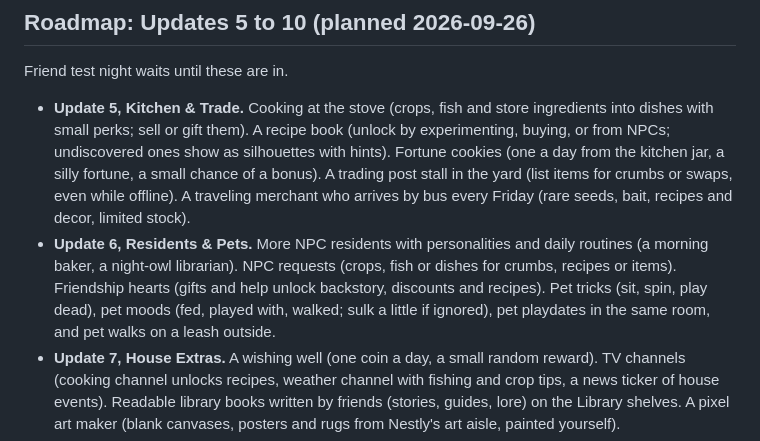
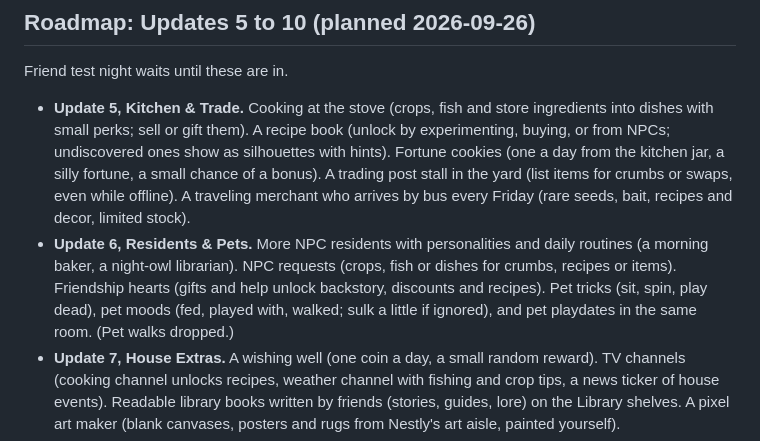
Before and after one commit to Props-coding/cozy-simulator, a Markdown page: PROGRESS.md, the part around the change. GitHub-like rendering.

Commit message:
PROGRESS: pet walks dropped from Update 6
Co-Authored-By: Claude Opus 5.5 <noreply@anthropic.com>

```diff
--- a/PROGRESS.md
+++ b/PROGRESS.md
@@ -303,7 +303,7 @@ The site stays on GitHub Pages. The droplet runs one small program for the thing
 Friend test night waits until these are in.
 
 - **Update 5, Kitchen & Trade.** Cooking at the stove (crops, fish and store ingredients into dishes with small perks; sell or gift them). A recipe book (unlock by experimenting, buying, or from NPCs; undiscovered ones show as silhouettes with hints). Fortune cookies (one a day from the kitchen jar, a silly fortune, a small chance of a bonus). A trading post stall in the yard (list items for crumbs or swaps, even while offline). A traveling merchant who arrives by bus every Friday (rare seeds, bait, recipes and decor, limited stock).
-- **Update 6, Residents & Pets.** More NPC residents with personalities and daily routines (a morning baker, a night-owl librarian). NPC requests (crops, fish or dishes for crumbs, recipes or items). Friendship hearts (gifts and help unlock backstory, discounts and recipes). Pet tricks (sit, spin, play dead), pet moods (fed, played with, walked; sulk a little if ignored), pet playdates in the same room, and pet walks on a leash outside.
+- **Update 6, Residents & Pets.** More NPC residents with personalities and daily routines (a morning baker, a night-owl librarian). NPC requests (crops, fish or dishes for crumbs, recipes or items). Friendship hearts (gifts and help unlock backstory, discounts and recipes). Pet tricks (sit, spin, play dead), pet moods (fed, played with, walked; sulk a little if ignored), and pet playdates in the same room. (Pet walks dropped.)
 - **Update 7, House Extras.** A wishing well (one coin a day, a small random reward). TV channels (cooking channel unlocks recipes, weather channel with fishing and crop tips, a news ticker of house events). Readable library books written by friends (stories, guides, lore) on the Library shelves. A pixel art maker (blank canvases, posters and rugs from Nestly's art aisle, painted yourself).
 - **Update 8, Night & Mothman.** Full moon nights (on real full moons: tiny wolf ears, rare things appear). Mothman, a shy fluffy night-only resident drawn to lamps, with friendship hearts. Lamp visits (leave a lamp on overnight and he may be sitting by it when you log in). His requests (lightbulbs, lanterns, fireflies). A sightings log of blurry photos for a cryptid scrapbook. A porch light event (a swarm of little moths, Mothman leading). Rewards: Mothman plush, antennae and wing accessories, a tiny moth pet, a Mothman lamp in Nestly, the "Believer" title. Lore hints that he's been visiting longer than anyone knows.
 - **Update 9, Arcade.** An arcade room of solo cabinets on the mini games floor, for earning when nobody else is on. Tickets and a prize counter (arcade-only items). Some tickets convert to crumbs, with a daily cap. High score boards on every cabinet. Claw and capsule machines (crumbs for plushies and collectibles).
```
